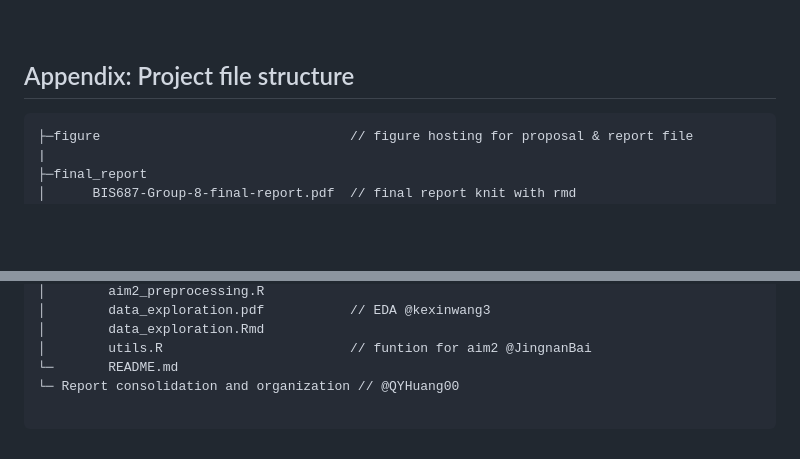
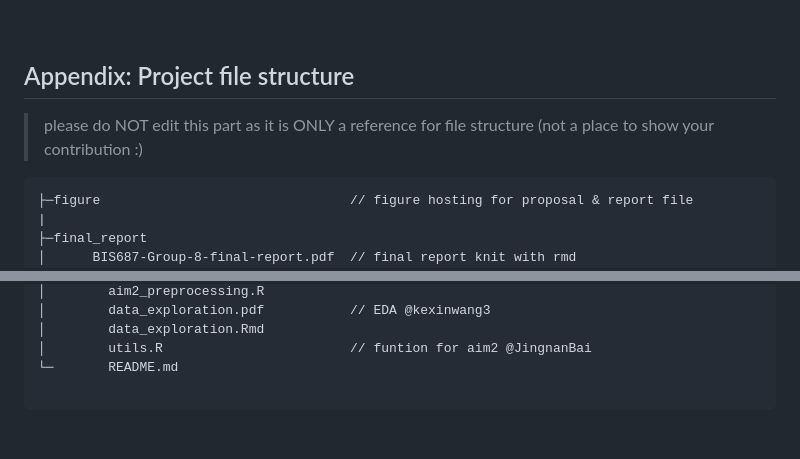
Before and after one commit to JingnanBai/BIS687-Capstone-group-8, a Markdown page: README.md, 2 parts joined by grey strips. GitHub-like rendering; blank space fills up the shorter version.

Commit message:
Update README.md file structure

````diff
--- a/README.md
+++ b/README.md
@@ -129,6 +129,8 @@ Contribute to early detection of the disease, while constructing a cost-efficien
 
 ## Appendix: Project file structure
 
+> please do NOT edit this part as it is ONLY a reference for file structure (not a place to show your contribution :)
+
 ```
 ├─figure                                // figure hosting for proposal & report file
 |
@@ -150,6 +152,5 @@ Contribute to early detection of the disease, while constructing a cost-efficien
 │        data_exploration.Rmd
 │        utils.R                        // funtion for aim2 @JingnanBai
 └─       README.md
-└─ Report consolidation and organization // @QYHuang00
 
 ```
````
